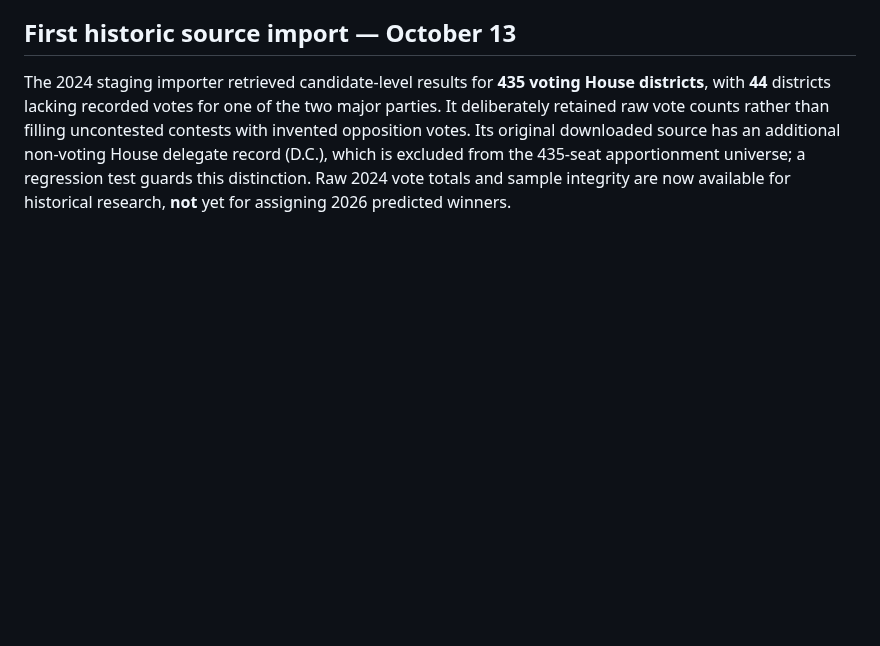
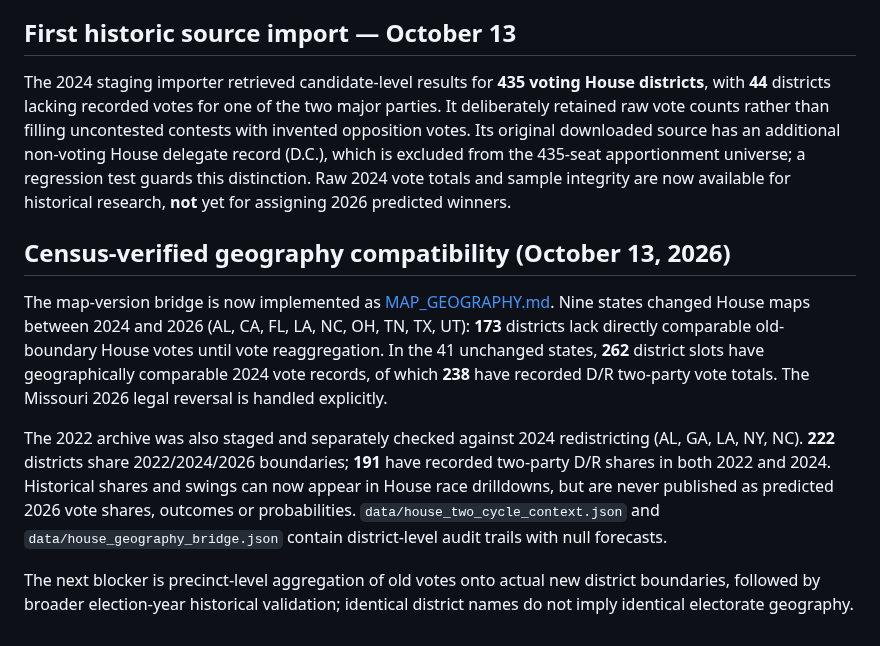
Before and after one commit to jmon18-rgb/Election-Command-Center, a Markdown page: SEAT_MODEL.md, the part around the change. Drawn GitHub-style; blank space fills up the shorter version.

Commit message:
Document 2022–2026 Census map bridge, 191 safe historical House comparisons and next baseline work

```diff
--- a/SEAT_MODEL.md
+++ b/SEAT_MODEL.md
@@ -44,3 +44,11 @@ A historical House election under old boundaries is **not** a valid 2026 distric
 ## First historic source import — October 13
 
 The 2024 staging importer retrieved candidate-level results for **435 voting House districts**, with **44** districts lacking recorded votes for one of the two major parties. It deliberately retained raw vote counts rather than filling uncontested contests with invented opposition votes. Its original downloaded source has an additional non-voting House delegate record (D.C.), which is excluded from the 435-seat apportionment universe; a regression test guards this distinction. Raw 2024 vote totals and sample integrity are now available for historical research, **not** yet for assigning 2026 predicted winners.
+
+## Census-verified geography compatibility (October 13, 2026)
+
+The map-version bridge is now implemented as [MAP_GEOGRAPHY.md](MAP_GEOGRAPHY.md). Nine states changed House maps between 2024 and 2026 (AL, CA, FL, LA, NC, OH, TN, TX, UT): **173** districts lack directly comparable old-boundary House votes until vote reaggregation. In the 41 unchanged states, **262** district slots have geographically comparable 2024 vote records, of which **238** have recorded D/R two-party vote totals. The Missouri 2026 legal reversal is handled explicitly.
+
+The 2022 archive was also staged and separately checked against 2024 redistricting (AL, GA, LA, NY, NC). **222** districts share 2022/2024/2026 boundaries; **191** have recorded two-party D/R shares in both 2022 and 2024. Historical shares and swings can now appear in House race drilldowns, but are never published as predicted 2026 vote shares, outcomes or probabilities. `data/house_two_cycle_context.json` and `data/house_geography_bridge.json` contain district-level audit trails with null forecasts.
+
+The next blocker is precinct-level aggregation of old votes onto actual new district boundaries, followed by broader election-year historical validation; identical district names do not imply identical electorate geography.
```
